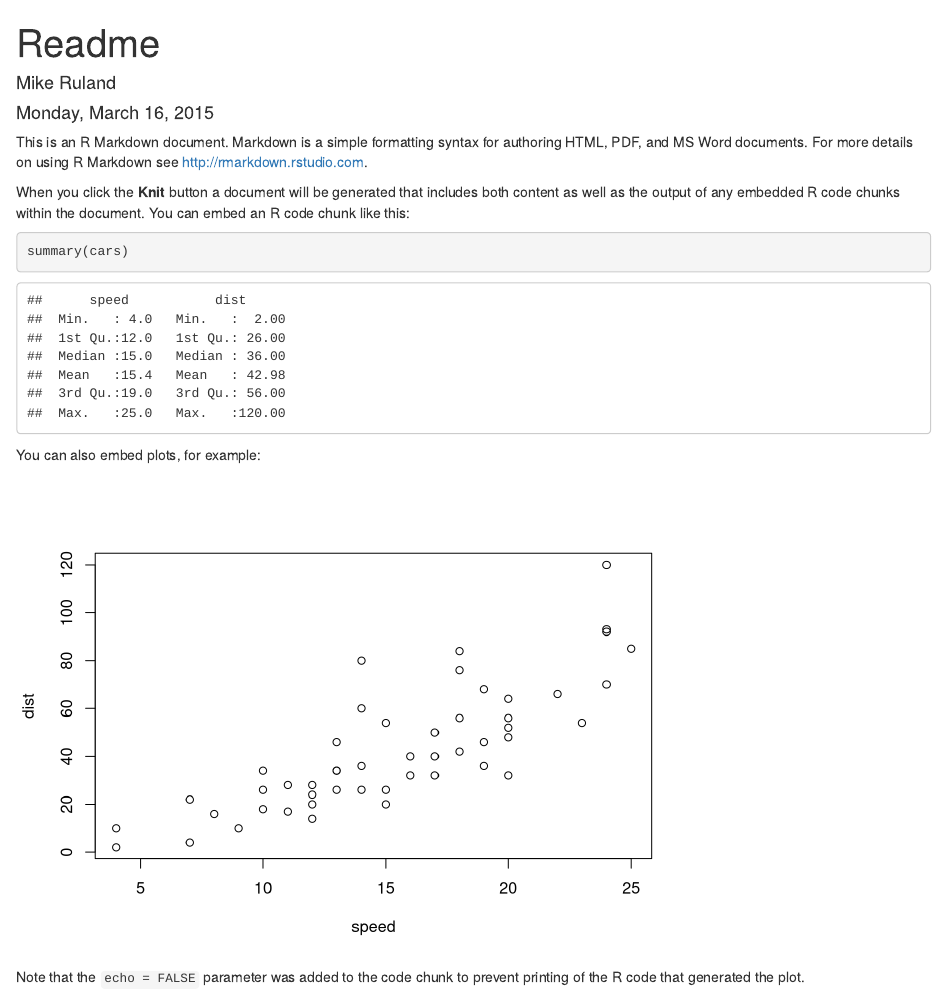
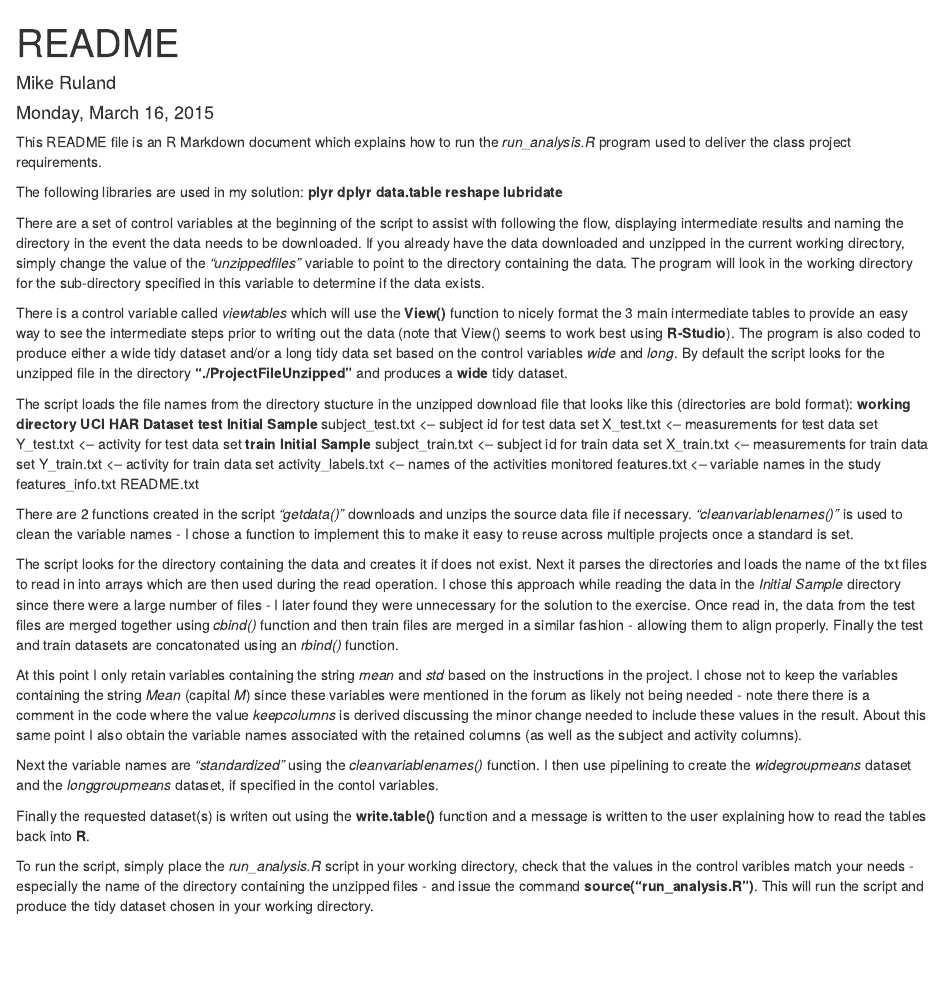
Before and after one commit to mrruland/Data-Cleansing-Class-Project, an R Markdown document (Readme.Rmd): the page in a window 1100 px wide, from its top. Rendered offline with R 4.5, knitr and Pandoc, with nearby package versions.

Commit message:
Version 3 of the solution - code book still needed
This update contains a cleaned up script, the README.Rmd and the
README.html files.  Still need to complete the code book.

````diff
--- a/Readme.Rmd
+++ b/Readme.Rmd
@@ -1,22 +1,90 @@
 ---
-title: "Readme"
+title: "README"
 author: "Mike Ruland"
 date: "Monday, March 16, 2015"
 output: html_document
 ---
 
-This is an R Markdown document. Markdown is a simple formatting syntax for authoring HTML, PDF, and MS Word documents. For more details on using R Markdown see <http://rmarkdown.rstudio.com>.
+This README file is an R Markdown document which explains how to run the
+*run_analysis.R* program used to deliver the class project requirements.
 
-When you click the **Knit** button a document will be generated that includes both content as well as the output of any embedded R code chunks within the document. You can embed an R code chunk like this:
+The following libraries are used in my solution:
+  **plyr**
+  **dplyr**
+  **data.table**
+  **reshape**
+  **lubridate**
 
-```{r}
-summary(cars)
-```
+There are a set of control variables at the beginning of the script
+to assist with following the flow, displaying intermediate results and naming
+the directory in the event the data needs to be downloaded.  If you already
+have the data downloaded and unzipped in the current working directory, simply
+change the value of the *"unzippedfiles"* variable to point to the directory
+containing the data.  The program will look in the working directory for the
+sub-directory specified in this variable to determine if the data exists.
 
-You can also embed plots, for example:
+There is a control variable called *viewtables* which will use the **View()**
+function to nicely format the 3 main intermediate tables to provide an easy
+way to see the intermediate steps prior to writing out the data (note that
+View() seems to work best using **R-Studio**).  The program is also coded to
+produce either a wide tidy dataset and/or a long tidy data set based on the
+control variables *wide* and *long*.  By default the script looks for the
+unzipped file in the directory **"./ProjectFileUnzipped"** and produces a
+**wide** tidy dataset.
 
-```{r, echo=FALSE}
-plot(cars)
-```
+The script loads the file names from the directory stucture in the unzipped
+download file that looks like this (directories are bold format):
+   **working directory**
+     **UCI HAR Dataset**
+        **test**
+          **Initial Sample**
+          subject_test.txt          <-- subject id for test data set
+          X_test.txt                <-- measurements for test data set
+          Y_test.txt                <-- activity for test data set
+        **train**
+          **Initial Sample**
+          subject_train.txt         <-- subject id for train data set
+          X_train.txt               <-- measurements for train data set
+          Y_train.txt               <-- activity for train data set
+        activity_labels.txt         <-- names of the activities monitored
+        features.txt                <-- variable names in the study
+        features_info.txt
+        README.txt
 
-Note that the `echo = FALSE` parameter was added to the code chunk to prevent printing of the R code that generated the plot.
+There are 2 functions created in the script *"getdata()"* downloads and unzips
+the source data file if necessary.  *"cleanvariablenames()"* is used to clean
+the variable names - I chose a function to implement this to make it easy to
+reuse across multiple projects once a standard is set.
+
+The script looks for the directory containing the data and creates it if does
+not exist.  Next it parses the directories and loads the name of the txt files
+to read in into arrays which are then used during the read operation.  I chose
+this approach while reading the data in the *Initial Sample* directory since
+there were a large number of files - I later found they were unnecessary for
+the solution to the exercise.  Once read in, the data from the test files
+are merged together using *cbind()* function and then train files are merged
+in a similar fashion - allowing them to align properly.  Finally the test and
+train datasets are concatonated using an *rbind()* function.
+
+At this point I only retain variables containing the string *mean* and *std*
+based on the instructions in the project.  I chose not to keep the variables
+containing the string *Mean* (capital *M*) since these variables were mentioned
+in the forum as likely not being needed - note there there is a comment in the
+code where the value *keepcolumns* is derived discussing the minor change
+needed to include these values in the result.  About this same point I also
+obtain the variable names associated with the retained columns (as well as the
+subject and activity columns).
+
+Next the variable names are *"standardized"* using the *cleanvariablenames()*
+function.  I then use pipelining to create the *widegroupmeans* dataset and the
+*longgroupmeans* dataset, if specified in the contol variables.
+
+Finally the requested dataset(s) is writen out using the **write.table()**
+function and a message is written to the user explaining how to read the tables
+back into **R**.
+
+To run the script, simply place the *run_analysis.R* script in your working
+directory, check that the values in the control varibles match your needs -
+especially the name of the directory containing the unzipped files - and
+issue the command **source("run_analysis.R")**.  This will run the script
+and produce the tidy dataset chosen in your working directory.
````
Also changed, not shown: run_analysis.R (+44 -24 lines), README.html (added).
